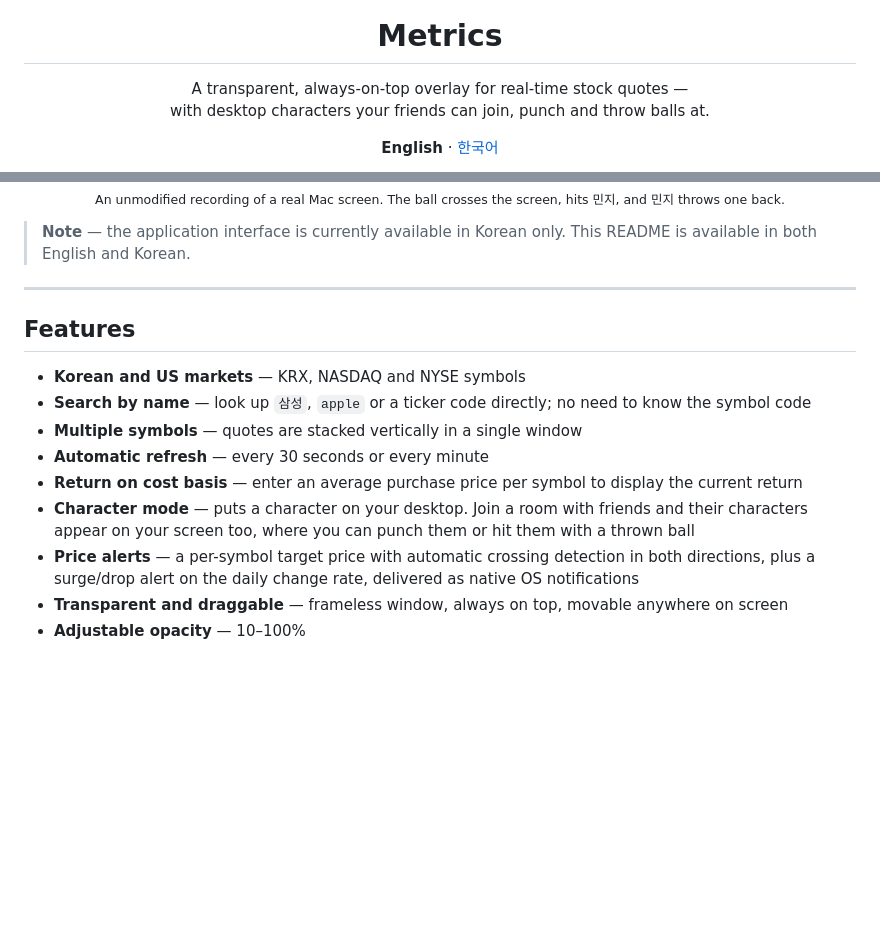
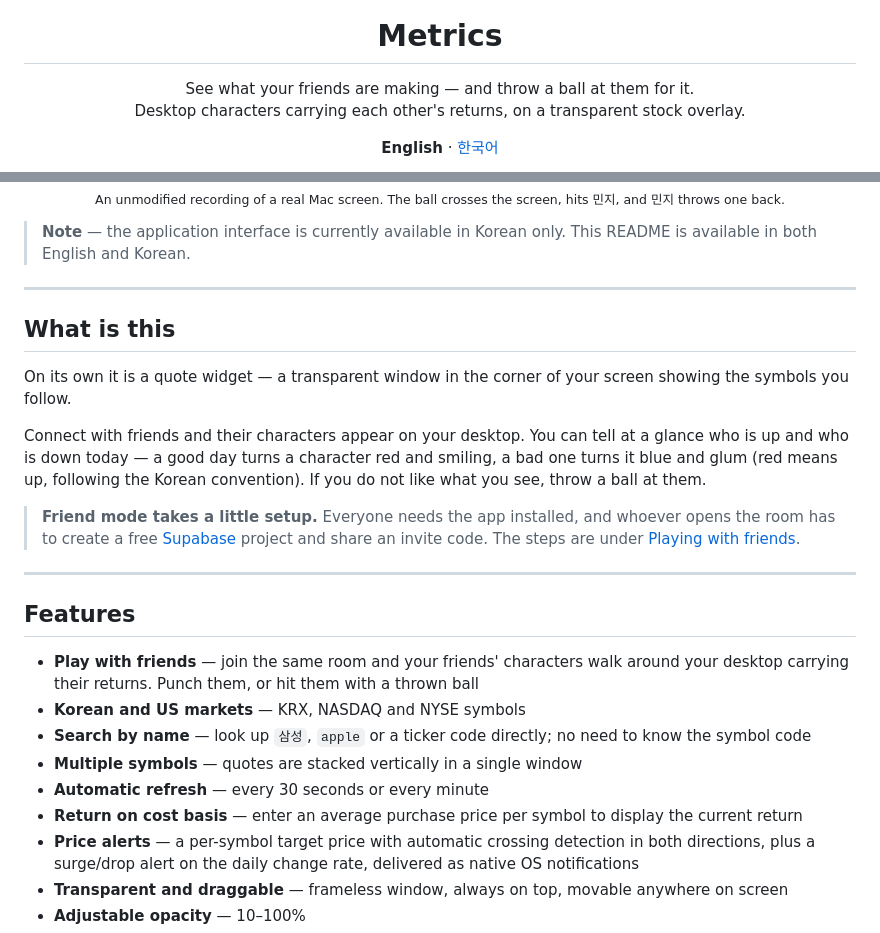
Before and after one commit to devmoonjs/Metrics, a Markdown page: README.md, 2 parts joined by grey strips. Rendered like a GitHub page; blank space fills up the shorter version.

```diff
--- a/README.md
+++ b/README.md
@@ -1,8 +1,8 @@
 <div align="center">
   <img src="build/icon.png" width="96" alt="Metrics logo" />
   <h1>Metrics</h1>
-  <p>A transparent, always-on-top overlay for real-time stock quotes —<br/>
-  with desktop characters your friends can join, punch and throw balls at.</p>
+  <p>See what your friends are making — and throw a ball at them for it.<br/>
+  Desktop characters carrying each other's returns, on a transparent stock overlay.</p>
   <p><b>English</b> · <a href="README.ko.md">한국어</a></p>
   <img src="screenshots/friends.gif" width="900" alt="A full Mac screen where a ball is thrown at a friend's character" />
   <p><sub>An unmodified recording of a real Mac screen. The ball crosses the screen, hits 민지, and 민지 throws one back.</sub></p>
@@ -12,14 +12,24 @@
 
 ---
 
+## What is this
+
+On its own it is a quote widget — a transparent window in the corner of your screen showing the symbols you follow.
+
+Connect with friends and their characters appear on your desktop. You can tell at a glance who is up and who is down today — a good day turns a character red and smiling, a bad one turns it blue and glum (red means up, following the Korean convention). If you do not like what you see, throw a ball at them.
+
+> **Friend mode takes a little setup.** Everyone needs the app installed, and whoever opens the room has to create a free [Supabase](https://supabase.com) project and share an invite code. The steps are under [Playing with friends](#playing-with-friends).
+
+---
+
 ## Features
 
+- **Play with friends** — join the same room and your friends' characters walk around your desktop carrying their returns. Punch them, or hit them with a thrown ball
 - **Korean and US markets** — KRX, NASDAQ and NYSE symbols
 - **Search by name** — look up `삼성`, `apple` or a ticker code directly; no need to know the symbol code
 - **Multiple symbols** — quotes are stacked vertically in a single window
 - **Automatic refresh** — every 30 seconds or every minute
 - **Return on cost basis** — enter an average purchase price per symbol to display the current return
-- **Character mode** — puts a character on your desktop. Join a room with friends and their characters appear on your screen too, where you can punch them or hit them with a thrown ball
 - **Price alerts** — a per-symbol target price with automatic crossing detection in both directions, plus a surge/drop alert on the daily change rate, delivered as native OS notifications
 - **Transparent and draggable** — frameless window, always on top, movable anywhere on screen
 - **Adjustable opacity** — 10–100%
```
Also changed, not shown: README.ko.md (+13 -3 lines).
